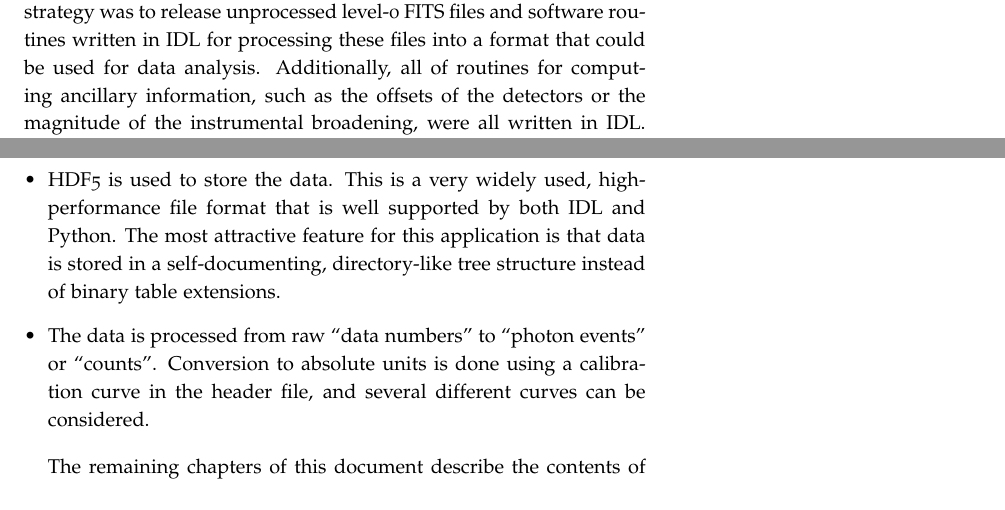
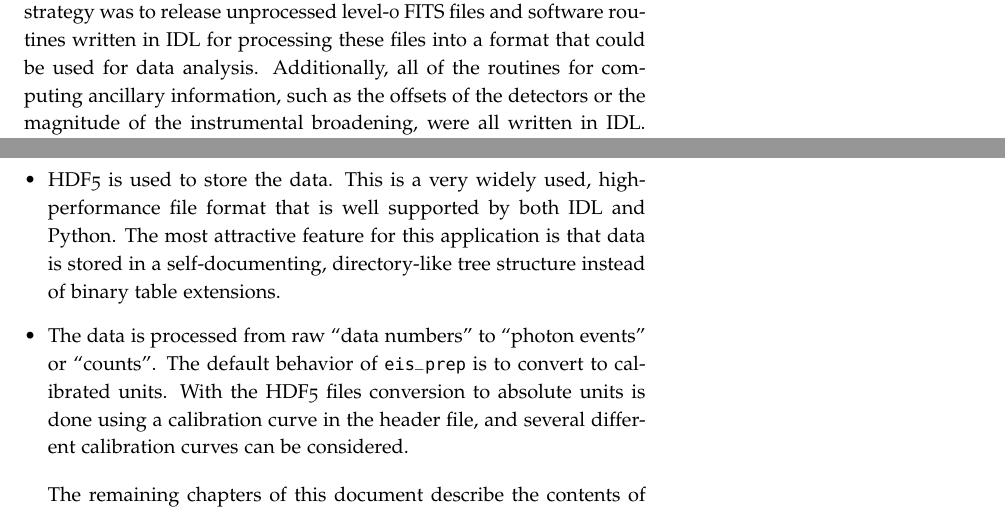
Before and after one commit to hpwarren/pyEIS-test, a LaTeX book (3-EAG/eag.tex, which reads 3-EAG/01-intro.tex): two parts of pages 5 and 6 of 17, joined at a grey line, cut so that both start at the same text. Compiled offline with pdfLaTeX; a missing bibliography style is replaced by a similar one.

Commit message:
mods to intro

```diff
--- a/3-EAG/01-intro.tex
+++ b/3-EAG/01-intro.tex
@@ -17,7 +17,7 @@ This document describes the basic elements of EIS data analysis using new HDF5 l
 new routines written in the Python programming language. At the beginning of the Hinode mission the
 strategy was to release unprocessed level-0 FITS files and software routines written in IDL for
 processing these files into a format that could be used for data analysis. Additionally, all of
-routines for computing ancillary information, such as the offsets of the detectors or the magnitude
+the routines for computing ancillary information, such as the offsets of the detectors or the magnitude
 of the instrumental broadening, were all written in IDL. Unfortunately, IDL is an expensive,
 proprietary language, little used outside of solar physics. Python, in contrast, is a free, open
 source language that has grown dramatically in popularity since the launch of Hinode, making it an
@@ -41,9 +41,10 @@ There are several other design decisions that merit some explanation
     that is well supported by both IDL and Python. The most attractive feature for this application
     is that data is stored in a self-documenting, directory-like tree structure instead of binary
     table extensions.
-  \item The data is processed from raw ``data numbers'' to ``photon events'' or
-    ``counts''. Conversion to absolute units is done using a calibration curve in the header
-    file, and several different curves can be considered.
+  \item The data is processed from raw ``data numbers'' to ``photon events'' or ``counts''. The
+    default behavior of \verb+eis_prep+ is to convert to calibrated units. With the HDF5 files
+    conversion to absolute units is done using a calibration curve in the header file, and several
+    different calibration curves can be considered.
 \end{itemize}
 
 The remaining chapters of this document describe the contents of the level-1 files and illustrate
```
